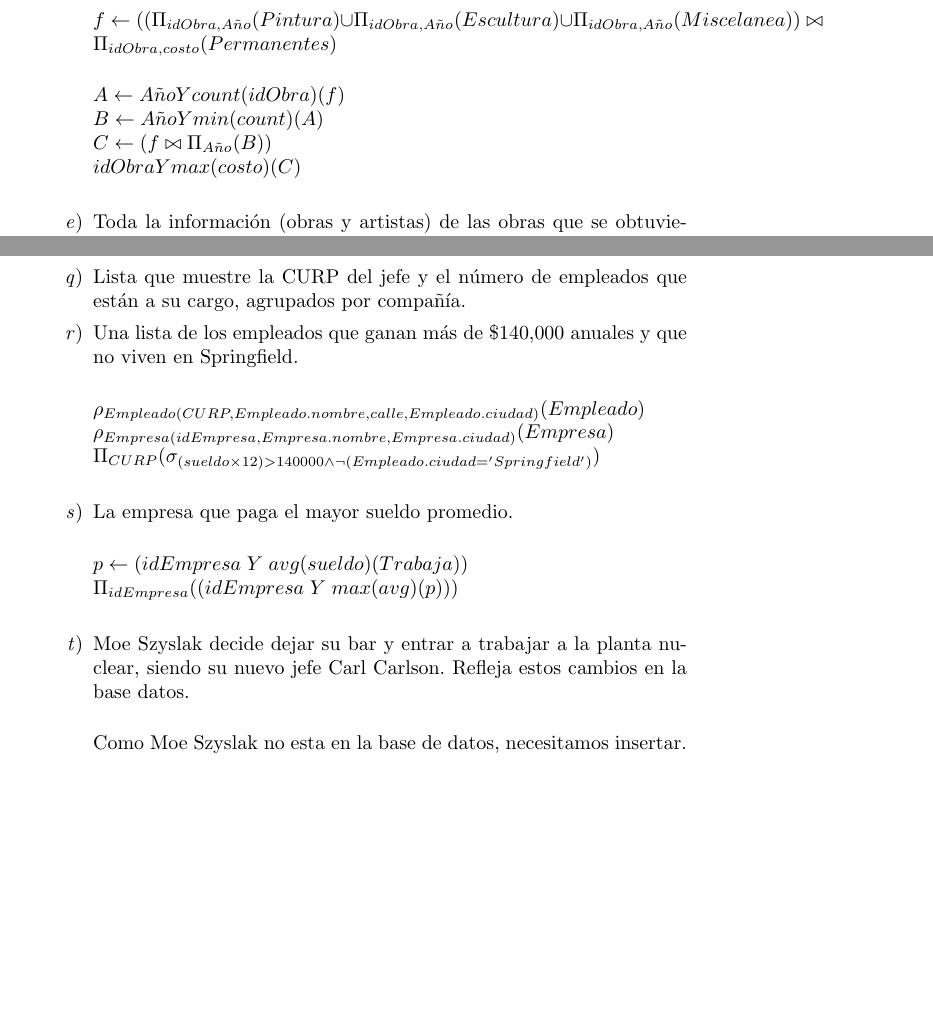
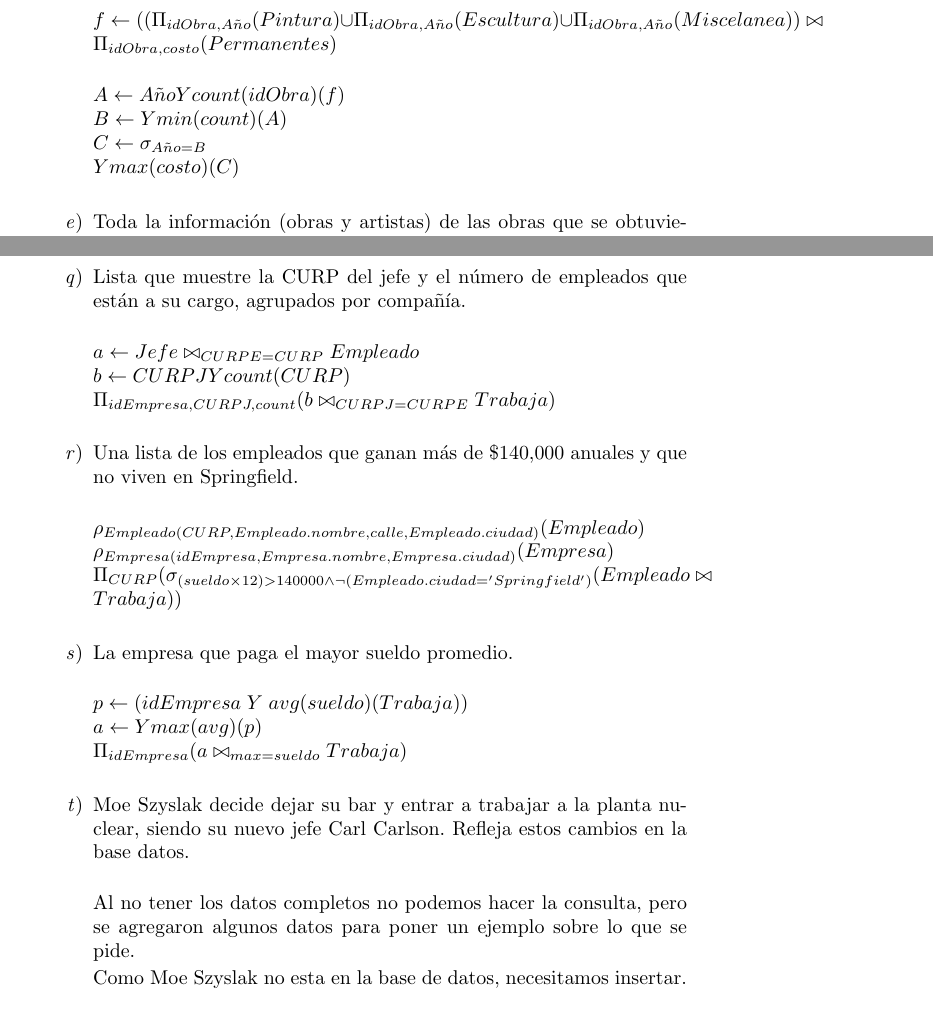
Before and after one commit to luisfloresxyz/Fundamentos-de-Bases-de-Datos, a LaTeX problem sheet (Tarea04/Tarea04.tex): two parts of pages 3 and 7 of 7 before the commit and two parts of pages 3 and 7 of 8 after it, joined at a grey line, cut so that both start at the same text, the shorter picture padded with empty space. Compiled offline with pdfLaTeX; an older LaTeX class or package is replaced by its successor.

Commit message:
Acomplete las preguntas que faltaban.
Esta es la versión final para entregar.

```diff
--- a/Tarea04/Tarea04.tex
+++ b/Tarea04/Tarea04.tex
@@ -107,9 +107,9 @@
 				$f \leftarrow ((\Pi_{idObra, A\tilde{n}o}(Pintura) \cup \Pi_{idObra, A\tilde{n}o}(Escultura) \cup \Pi_{idObra, A\tilde{n}o}(Miscelanea)) \bowtie \Pi_{idObra, costo}(Permanentes)$\\
 
 				$A \leftarrow A\tilde{n}oYcount(idObra)(f)$\\
-				$B \leftarrow A\tilde{n}oYmin(count)(A)$\\
-				$C \leftarrow (f \bowtie \Pi_{A\tilde{n}o}(B))$\\
-				$idObraYmax(costo)(C)$\\
+				$B \leftarrow Ymin(count)(A)$\\
+				$C \leftarrow \sigma_{A\tilde{n}o = B}$\\
+				$Ymax(costo)(C)$\\
 
 				\item Toda la información (obras y artistas) de las obras que se obtuvieron en préstamo el 28 de
 				noviembre de año 2014 y que no han sido devueltas.
@@ -283,23 +283,28 @@
 				$Empleado \bowtie f$\\
 
 				\item Lista que muestre la CURP del jefe y el número de empleados que están a su cargo, agrupados
-				por compañía.
+				por compañía.\\
 
-
+				$a \leftarrow Jefe \bowtie_{CURPE=CURP} Empleado$\\
+				$b \leftarrow CURPJYcount(CURP)$\\
+				$\Pi_{idEmpresa, CURPJ, count}(b \bowtie_{CURPJ = CURPE} Trabaja)$\\
 
 				\item Una lista de los empleados que ganan más de \$140,000 anuales y que no viven en Springfield.\\
 
 				$\rho_{Empleado(CURP, Empleado.nombre, calle, Empleado.ciudad)}(Empleado)$\\
 				$\rho_{Empresa(idEmpresa, Empresa.nombre, Empresa.ciudad)}(Empresa)$\\
-				$\Pi_{CURP}(\sigma_{(sueldo \times 12) > 140 000 \land \lnot(Empleado.ciudad = 'Springfield')})$\\
+				$\Pi_{CURP}(\sigma_{(sueldo \times 12) > 140 000 \land \lnot(Empleado.ciudad = 'Springfield')}(Empleado \bowtie Trabaja))$\\
 
 				\item La empresa que paga el mayor sueldo promedio.\\
 
 				$p \leftarrow (idEmpresa \hspace{1mm} Y \hspace{1mm} avg(sueldo)(Trabaja))$\\
-				$\Pi_{idEmpresa}((idEmpresa \hspace{1mm} Y \hspace{1mm} max(avg)(p)))$\\
+				$a \leftarrow Ymax(avg)(p)$\\
+				$\Pi_{idEmpresa}(a \bowtie_{max = sueldo} Trabaja)$\\
 
 				\item Moe Szyslak decide dejar su bar y entrar a trabajar a la planta nuclear, siendo su nuevo jefe
 				Carl Carlson. Refleja estos cambios en la base datos.\\
+
+				Al no tener los datos completos no podemos hacer la consulta, pero se agregaron algunos datos para poner un ejemplo sobre lo que se pide.
 
 				Como Moe Szyslak no esta en la base de datos, necesitamos insertar.\\
 
```
Also changed, not shown: Tarea04/Tarea04.pdf, Tarea04/Tarea04.tex (12 more changed lines), 2 other files.
